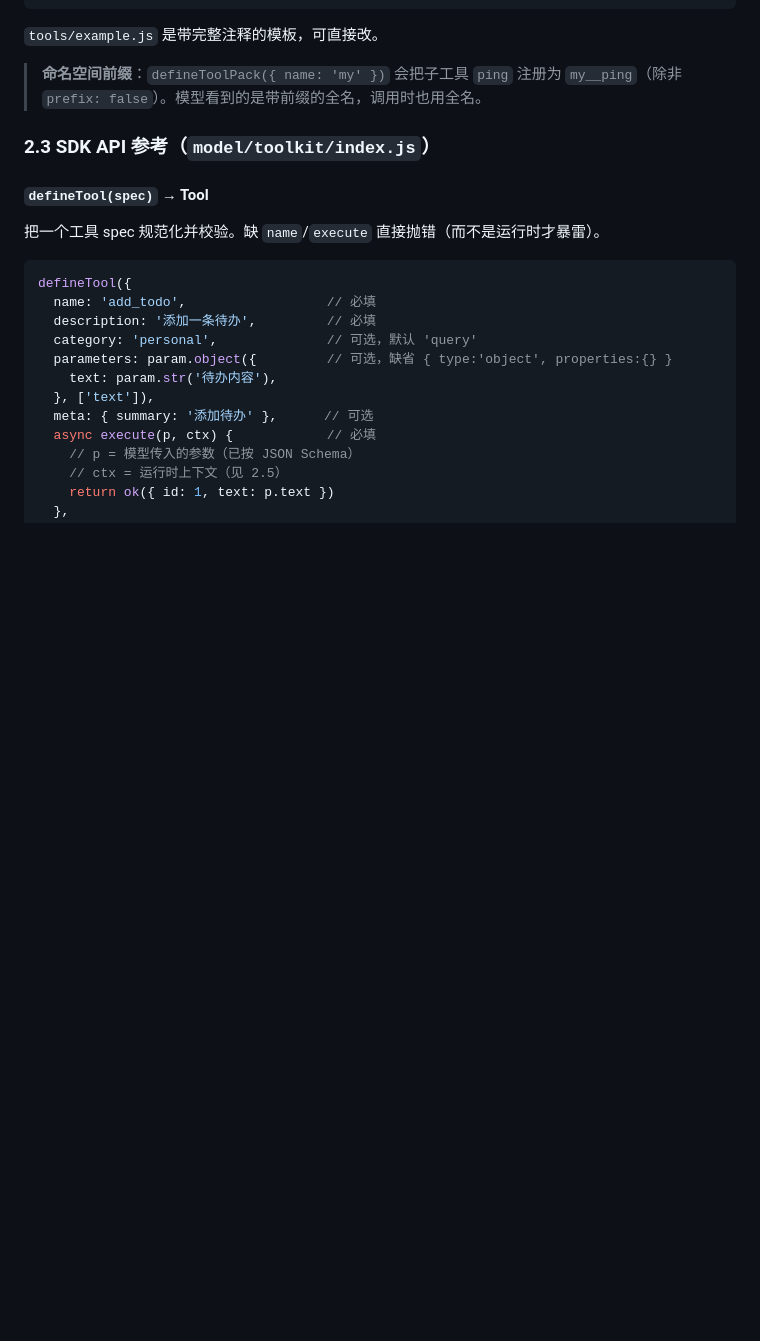
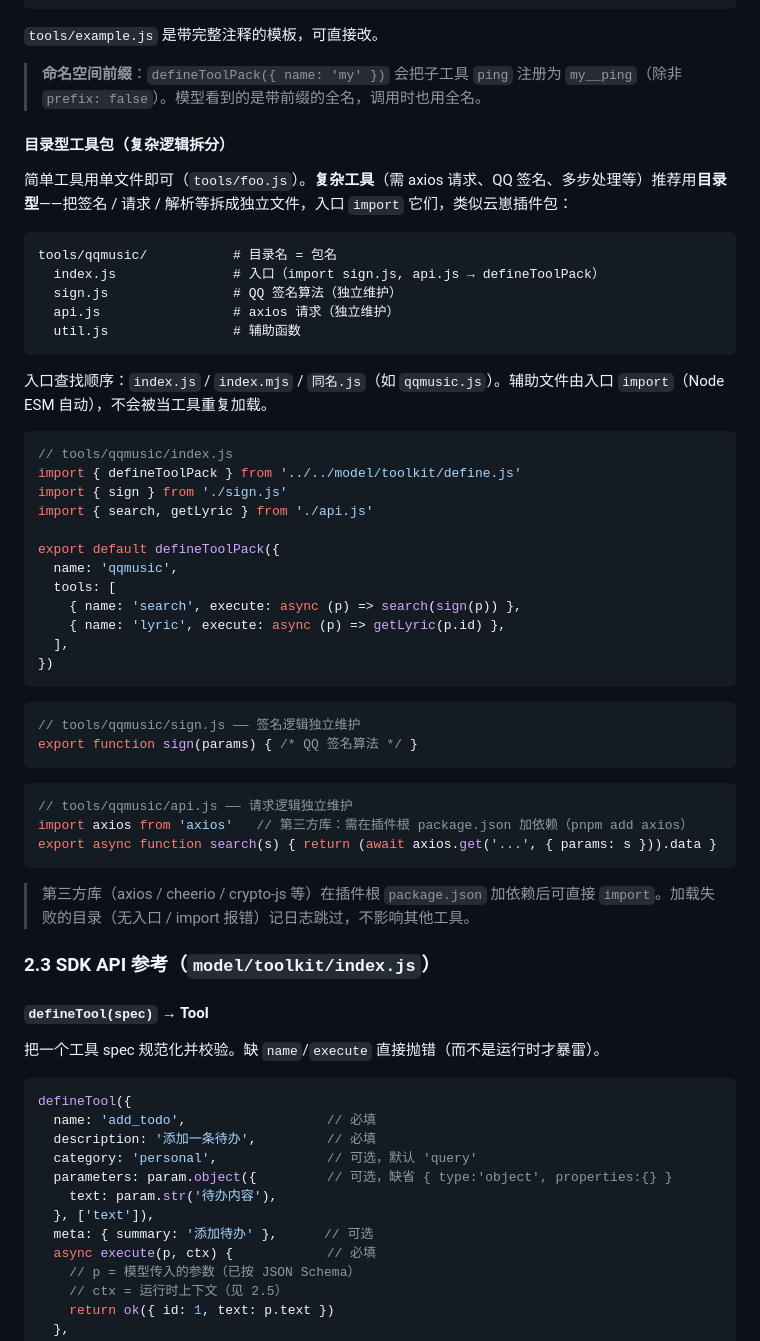
Before and after one commit to yunhai89/agents-plugin, a Markdown page: 开发指南.md, the part around the change. GitHub-like rendering; blank space fills up the shorter version.

Commit message:
docs(guide): 工具开发文档加「目录型工具包」(复杂逻辑拆分)
单文件工具适合简单场景；复杂工具(axios 请求/QQ 签名等)推荐目录型——
tools/<name>/index.js 入口 + sign.js/api.js 辅助文件由入口 import，
类似云崽插件包。文档加结构示例 + 入口查找顺序 + 第三方库 import 说明。

Co-Authored-By: Claude <noreply@anthropic.com>

````diff
--- a/开发指南.md
+++ b/开发指南.md
@@ -115,6 +115,48 @@ export default defineToolPack({
 `tools/example.js` 是带完整注释的模板，可直接改。
 
 > **命名空间前缀**：`defineToolPack({ name: 'my' })` 会把子工具 `ping` 注册为 `my__ping`（除非 `prefix: false`）。模型看到的是带前缀的全名，调用时也用全名。
+
+#### 目录型工具包（复杂逻辑拆分）
+
+简单工具用单文件即可（`tools/foo.js`）。**复杂工具**（需 axios 请求、QQ 签名、多步处理等）推荐用**目录型**——把签名 / 请求 / 解析等拆成独立文件，入口 `import` 它们，类似云崽插件包：
+
+```
+tools/qqmusic/           # 目录名 = 包名
+  index.js               # 入口（import sign.js, api.js → defineToolPack）
+  sign.js                # QQ 签名算法（独立维护）
+  api.js                 # axios 请求（独立维护）
+  util.js                # 辅助函数
+```
+
+入口查找顺序：`index.js` / `index.mjs` / `同名.js`（如 `qqmusic.js`）。辅助文件由入口 `import`（Node ESM 自动），不会被当工具重复加载。
+
+```js
+// tools/qqmusic/index.js
+import { defineToolPack } from '../../model/toolkit/define.js'
+import { sign } from './sign.js'
+import { search, getLyric } from './api.js'
+
+export default defineToolPack({
+  name: 'qqmusic',
+  tools: [
+    { name: 'search', execute: async (p) => search(sign(p)) },
+    { name: 'lyric', execute: async (p) => getLyric(p.id) },
+  ],
+})
+```
+
+```js
+// tools/qqmusic/sign.js —— 签名逻辑独立维护
+export function sign(params) { /* QQ 签名算法 */ }
+```
+
+```js
+// tools/qqmusic/api.js —— 请求逻辑独立维护
+import axios from 'axios'   // 第三方库：需在插件根 package.json 加依赖（pnpm add axios）
+export async function search(s) { return (await axios.get('...', { params: s })).data }
+```
+
+> 第三方库（axios / cheerio / crypto-js 等）在插件根 `package.json` 加依赖后可直接 `import`。加载失败的目录（无入口 / import 报错）记日志跳过，不影响其他工具。
 
 ### 2.3 SDK API 参考（`model/toolkit/index.js`）
 
````
